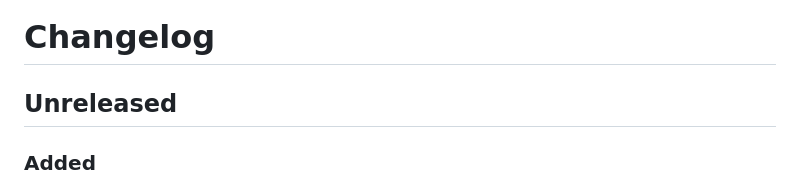
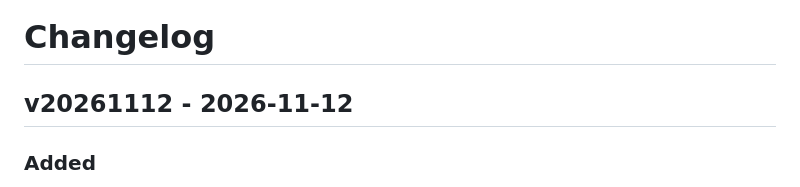
Before and after one commit to finitelabs/control4-finite-labs-essentials, a Markdown page: CHANGELOG.md, the part around the change. Rendered like a GitHub page.

```diff
--- a/CHANGELOG.md
+++ b/CHANGELOG.md
@@ -18,7 +18,7 @@ Template for a new release entry (copy below the heading, fill in, uncomment):
 - Removed
 -->
 
-## Unreleased
+## v20261112 - 2026-11-12
 
 <!-- #ifdef DRIVERCENTRAL -->
 
```
Also changed, not shown: README.md (+1 -1 lines).
